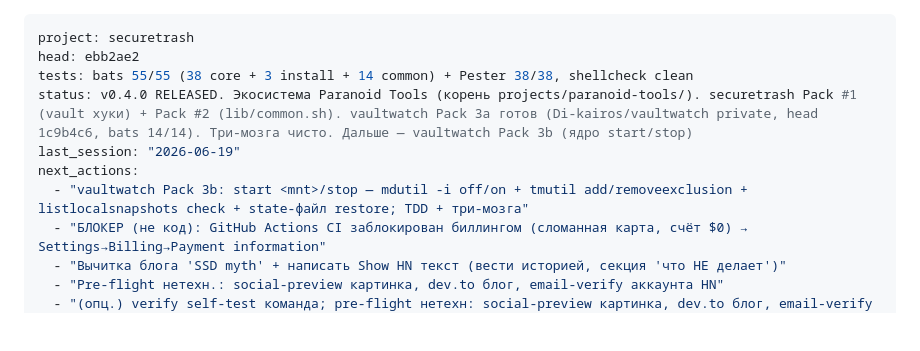
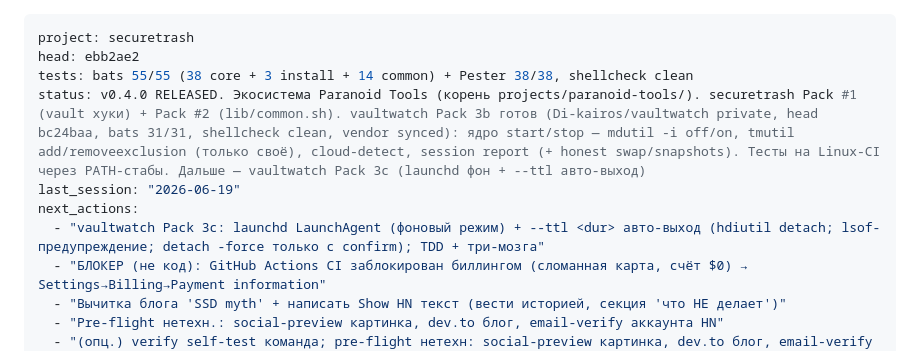
Before and after one commit to Di-kairos/securetrash, a Markdown page: PROGRESS.md, the part around the change. GitHub-like rendering; blank space fills up the shorter version.

Commit message:
docs(progress): vaultwatch pack 3b done; next 3c (launchd + --ttl)
Co-Authored-By: Claude Opus 4.8 (1M context) <noreply@anthropic.com>

```diff
--- a/PROGRESS.md
+++ b/PROGRESS.md
@@ -2,10 +2,10 @@
 project: securetrash
 head: ebb2ae2
 tests: bats 55/55 (38 core + 3 install + 14 common) + Pester 38/38, shellcheck clean
-status: v0.4.0 RELEASED. Экосистема Paranoid Tools (корень projects/paranoid-tools/). securetrash Pack #1 (vault хуки) + Pack #2 (lib/common.sh). vaultwatch Pack 3a готов (Di-kairos/vaultwatch private, head 1c9b4c6, bats 14/14). Три-мозга чисто. Дальше — vaultwatch Pack 3b (ядро start/stop)
+status: v0.4.0 RELEASED. Экосистема Paranoid Tools (корень projects/paranoid-tools/). securetrash Pack #1 (vault хуки) + Pack #2 (lib/common.sh). vaultwatch Pack 3b готов (Di-kairos/vaultwatch private, head bc24baa, bats 31/31, shellcheck clean, vendor synced): ядро start/stop — mdutil -i off/on, tmutil add/removeexclusion (только своё), cloud-detect, session report (+ honest swap/snapshots). Тесты на Linux-CI через PATH-стабы. Дальше — vaultwatch Pack 3c (launchd фон + --ttl авто-выход)
 last_session: "2026-06-19"
 next_actions:
-  - "vaultwatch Pack 3b: start <mnt>/stop — mdutil -i off/on + tmutil add/removeexclusion + listlocalsnapshots check + state-файл restore; TDD + три-мозга"
+  - "vaultwatch Pack 3c: launchd LaunchAgent (фоновый режим) + --ttl <dur> авто-выход (hdiutil detach; lsof-предупреждение; detach -force только с confirm); TDD + три-мозга"
   - "БЛОКЕР (не код): GitHub Actions CI заблокирован биллингом (сломанная карта, счёт $0) → Settings→Billing→Payment information"
   - "Вычитка блога 'SSD myth' + написать Show HN текст (вести историей, секция 'что НЕ делает')"
   - "Pre-flight нетехн.: social-preview картинка, dev.to блог, email-verify аккаунта HN"
```
